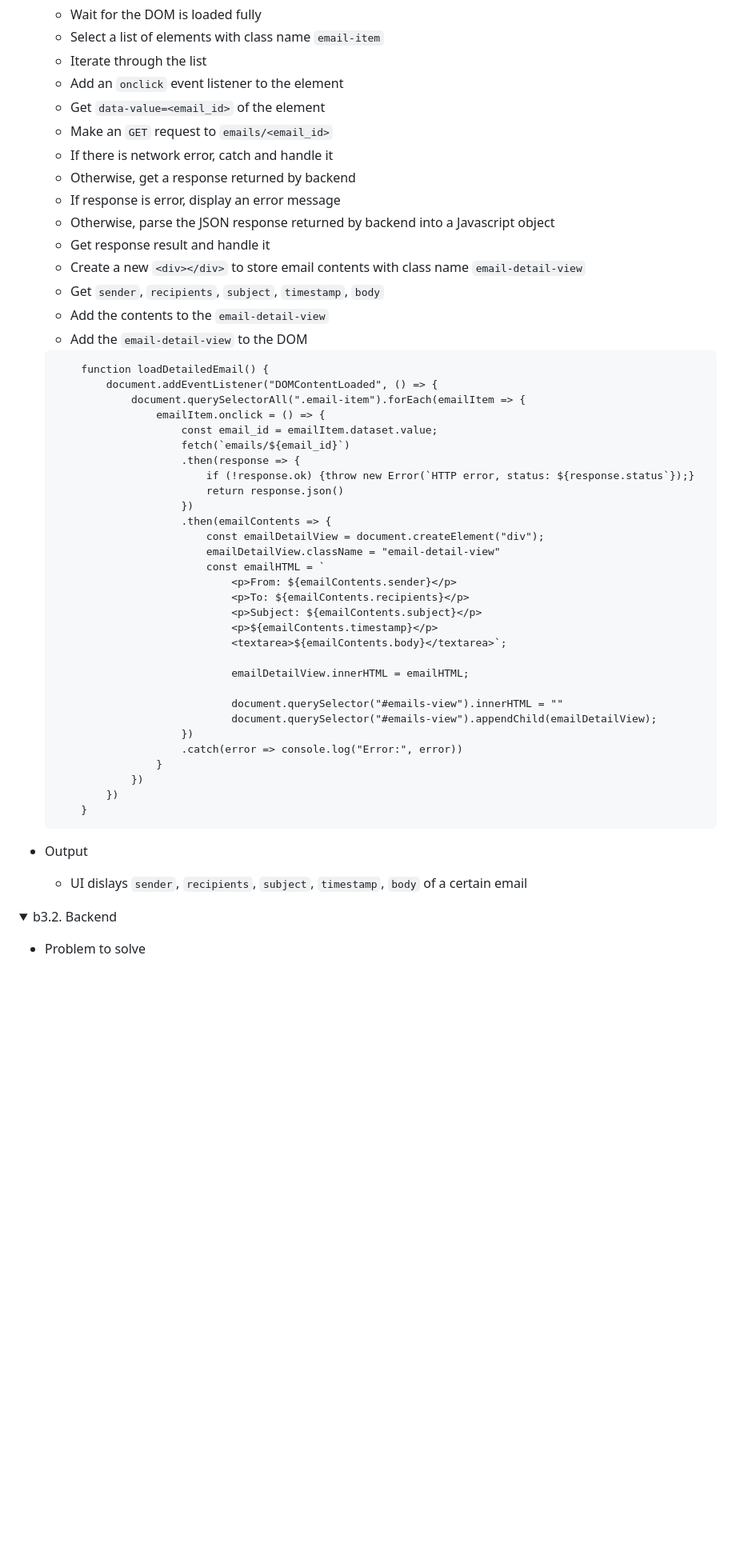
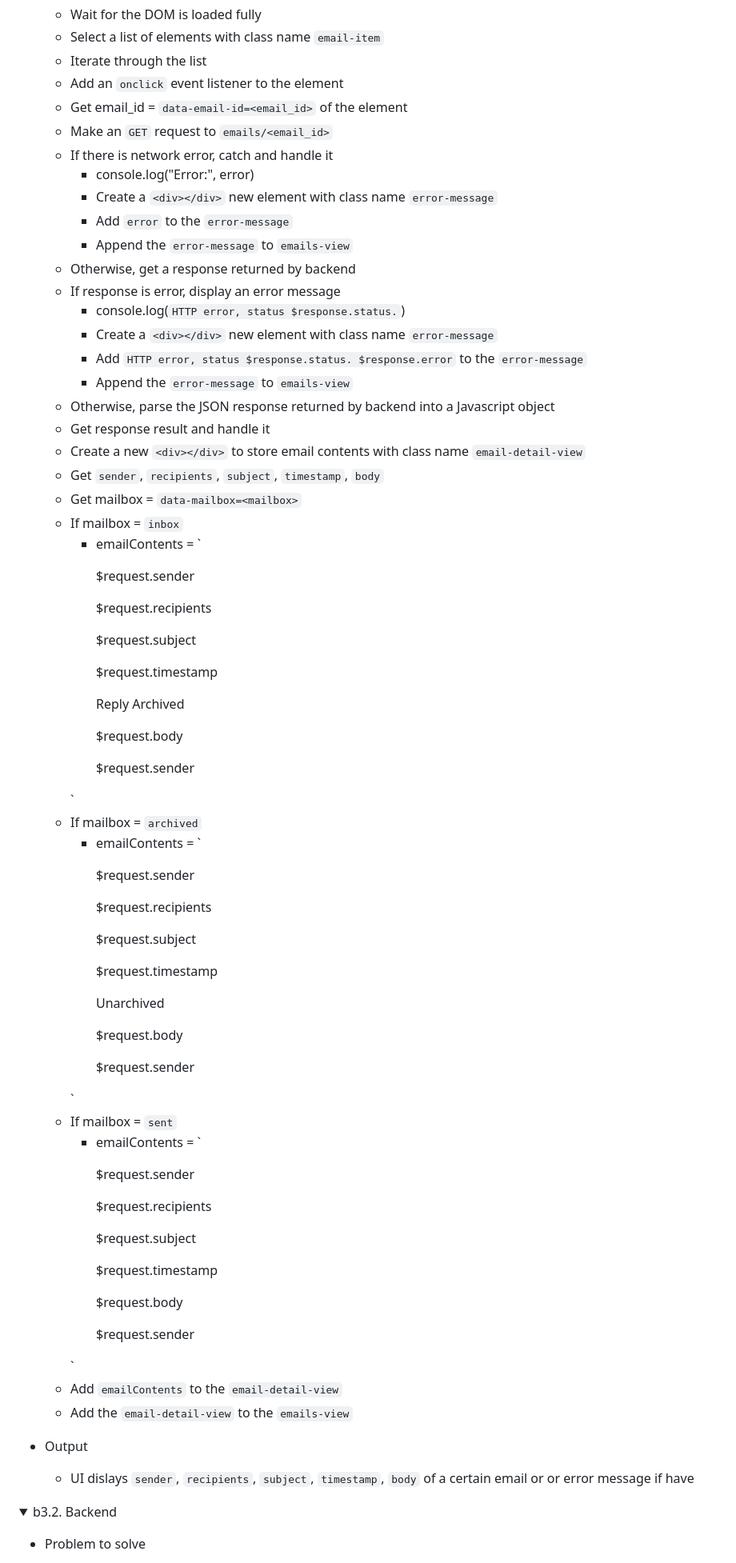
Before and after one commit to buimaianh/cs50w-projects, a Markdown page: email/dev-log.md, the part around one of its changes. Shown at 80% size. Rendered like a GitHub page; folded sections open; blank space fills up the shorter version.

````diff
--- a/email/dev-log.md
+++ b/email/dev-log.md
@@ -869,53 +808,62 @@ When a user clicks on an email, the user should be taken to a view where they se
     - Select a list of elements with class name `email-item`
     - Iterate through the list
     - Add an `onclick` event listener to the element
-    - Get `data-value=<email_id>` of the element
+    - Get email_id = `data-email-id=<email_id>` of the element
     - Make an `GET` request to `emails/<email_id>`
     - If there is network error, catch and handle it
+        - console.log("Error:", error)
+        - Create a `<div></div>` new element with class name `error-message`
+        - Add `error` to the `error-message`
+        - Append the `error-message` to `emails-view`
     - Otherwise, get a response returned by backend
     - If response is error, display an error message
+        - console.log(`HTTP error, status $response.status.`)
+        - Create a `<div></div>` new element with class name `error-message`
+        - Add `HTTP error, status $response.status. $response.error` to the `error-message`
+        - Append the `error-message` to `emails-view`
     - Otherwise, parse the JSON response returned by backend into a Javascript object
     - Get response result and handle it
     - Create a new `<div></div>` to store email contents with class name `email-detail-view`
     - Get `sender`, `recipients`, `subject`, `timestamp`, `body`
-    - Add the contents to the `email-detail-view`
-    - Add the `email-detail-view` to the DOM
-
-    ```
-        function loadDetailedEmail() {
-            document.addEventListener("DOMContentLoaded", () => {
-                document.querySelectorAll(".email-item").forEach(emailItem => {
-                    emailItem.onclick = () => {
-                        const email_id = emailItem.dataset.value;
-                        fetch(`emails/${email_id}`)
-                        .then(response => {
-                            if (!response.ok) {throw new Error(`HTTP error, status: ${response.status`});}
-                            return response.json()
-                        })
-                        .then(emailContents => {
-                            const emailDetailView = document.createElement("div");
-                            emailDetailView.className = "email-detail-view"
-                            const emailHTML = `
-                                <p>From: ${emailContents.sender}</p>
-                                <p>To: ${emailContents.recipients}</p>
-                                <p>Subject: ${emailContents.subject}</p>
-                                <p>${emailContents.timestamp}</p>
-                                <textarea>${emailContents.body}</textarea>`;
-
-                                emailDetailView.innerHTML = emailHTML;
-
-                                document.querySelector("#emails-view").innerHTML = ""
-                                document.querySelector("#emails-view").appendChild(emailDetailView);
-                        })
-                        .catch(error => console.log("Error:", error))
-                    }
-                })
-            })
-        }
-    ```
+    - Get mailbox = `data-mailbox=<mailbox>`
+    - If mailbox = `inbox`
+        - emailContents =
+        `
+            <p>$request.sender</p>
+            <p>$request.recipients</p>
+            <p>$request.subject</p>
+            <p>$request.timestamp</p>
+            <button id="reply-btn" data-email-id=`$email_id`>Reply</button>
+            <button id="archived-btn" data-email-id=`$email_id`>Archived</button>
+            <p>$request.body</p>
+            <p>$request.sender</p>
+        `
+    - If mailbox = `archived`
+        - emailContents =
+        `
+            <p>$request.sender</p>
+            <p>$request.recipients</p>
+            <p>$request.subject</p>
+            <p>$request.timestamp</p>
+            <button id="unarchived" data-email-id=`$email_id`>Unarchived</button>
+            <p>$request.body</p>
+            <p>$request.sender</p>
+        `
+    - If mailbox = `sent`
+        - emailContents =
+        `
+            <p>$request.sender</p>
+            <p>$request.recipients</p>
+            <p>$request.subject</p>
+            <p>$request.timestamp</p>
+            <p>$request.body</p>
+            <p>$request.sender</p>
+        `
+    - Add `emailContents` to the `email-detail-view`
+    - Add the `email-detail-view` to the `emails-view`
 
 - Output
-    - UI dislays `sender`, `recipients`, `subject`, `timestamp`, `body` of a certain email
+    - UI dislays `sender`, `recipients`, `subject`, `timestamp`, `body` of a certain email or or error message if have
 </details>
 
 <details>
````
Also changed, not shown: other parts of email/dev-log.md (+136 -119 lines).
